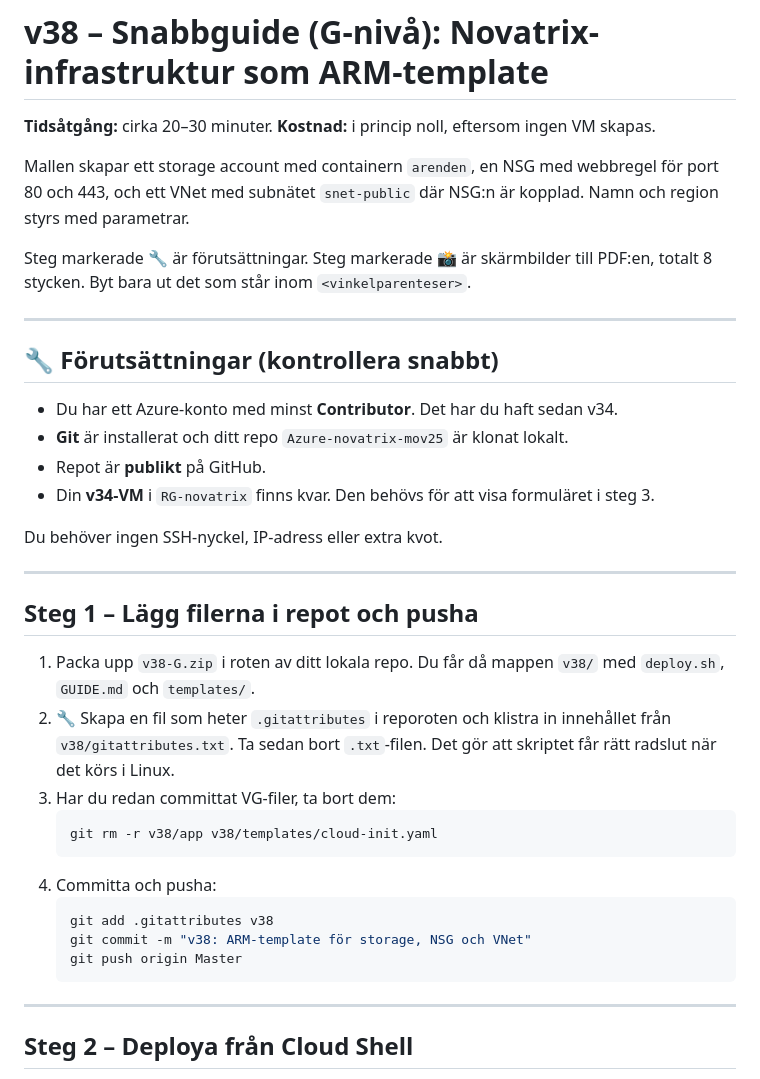
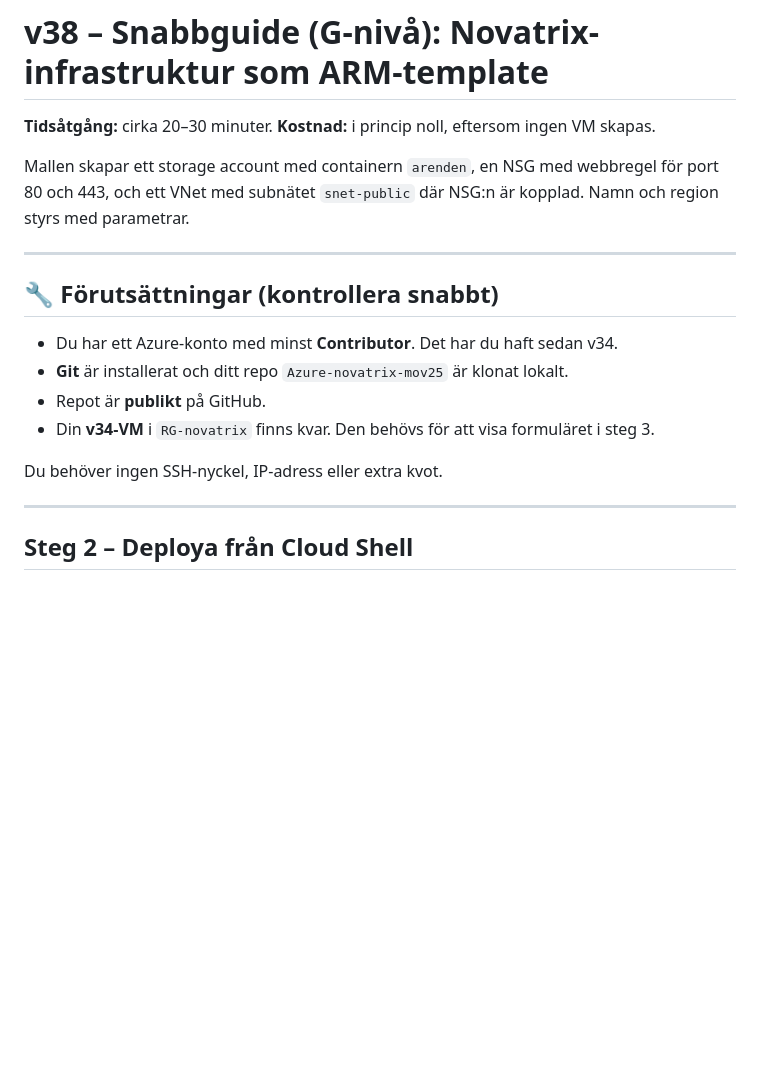
Before and after one commit to adrianahlborg404-png/Azure-novatrix-mov25, a Markdown page: v38/GUIDE.md, the part around one of its changes. GitHub-like rendering; blank space fills up the shorter version.

Commit message:
Refactor deployment guide by removing redundant steps
Removed unnecessary steps and images from the guide, streamlining the deployment instructions.

````diff
--- a/v38/GUIDE.md
+++ b/v38/GUIDE.md
@@ -3,8 +3,6 @@
 **Tidsåtgång:** cirka 20–30 minuter. **Kostnad:** i princip noll, eftersom ingen VM skapas.
 
 Mallen skapar ett storage account med containern `arenden`, en NSG med webbregel för port 80 och 443, och ett VNet med subnätet `snet-public` där NSG:n är kopplad. Namn och region styrs med parametrar.
-
-Steg markerade **🔧** är förutsättningar. Steg markerade **📸** är skärmbilder till PDF:en, totalt 8 stycken. Byt bara ut det som står inom `<vinkelparenteser>`.
 
 ---
 
@@ -16,23 +14,6 @@ Steg markerade **🔧** är förutsättningar. Steg markerade **📸** är skär
 - Din **v34-VM** i `RG-novatrix` finns kvar. Den behövs för att visa formuläret i steg 3.
 
 Du behöver ingen SSH-nyckel, IP-adress eller extra kvot.
-
----
-
-## Steg 1 – Lägg filerna i repot och pusha
-
-1. Packa upp `v38-G.zip` i roten av ditt lokala repo. Du får då mappen `v38/` med `deploy.sh`, `GUIDE.md` och `templates/`.
-2. 🔧 Skapa en fil som heter `.gitattributes` i reporoten och klistra in innehållet från `v38/gitattributes.txt`. Ta sedan bort `.txt`-filen. Det gör att skriptet får rätt radslut när det körs i Linux.
-3. Har du redan committat VG-filer, ta bort dem:
-   ```bash
-   git rm -r v38/app v38/templates/cloud-init.yaml
-   ```
-4. Committa och pusha:
-   ```bash
-   git add .gitattributes v38
-   git commit -m "v38: ARM-template för storage, NSG och VNet"
-   git push origin Master
-   ```
 
 ---
 
````
Also changed, not shown: other parts of v38/GUIDE.md (+0 -65 lines).
